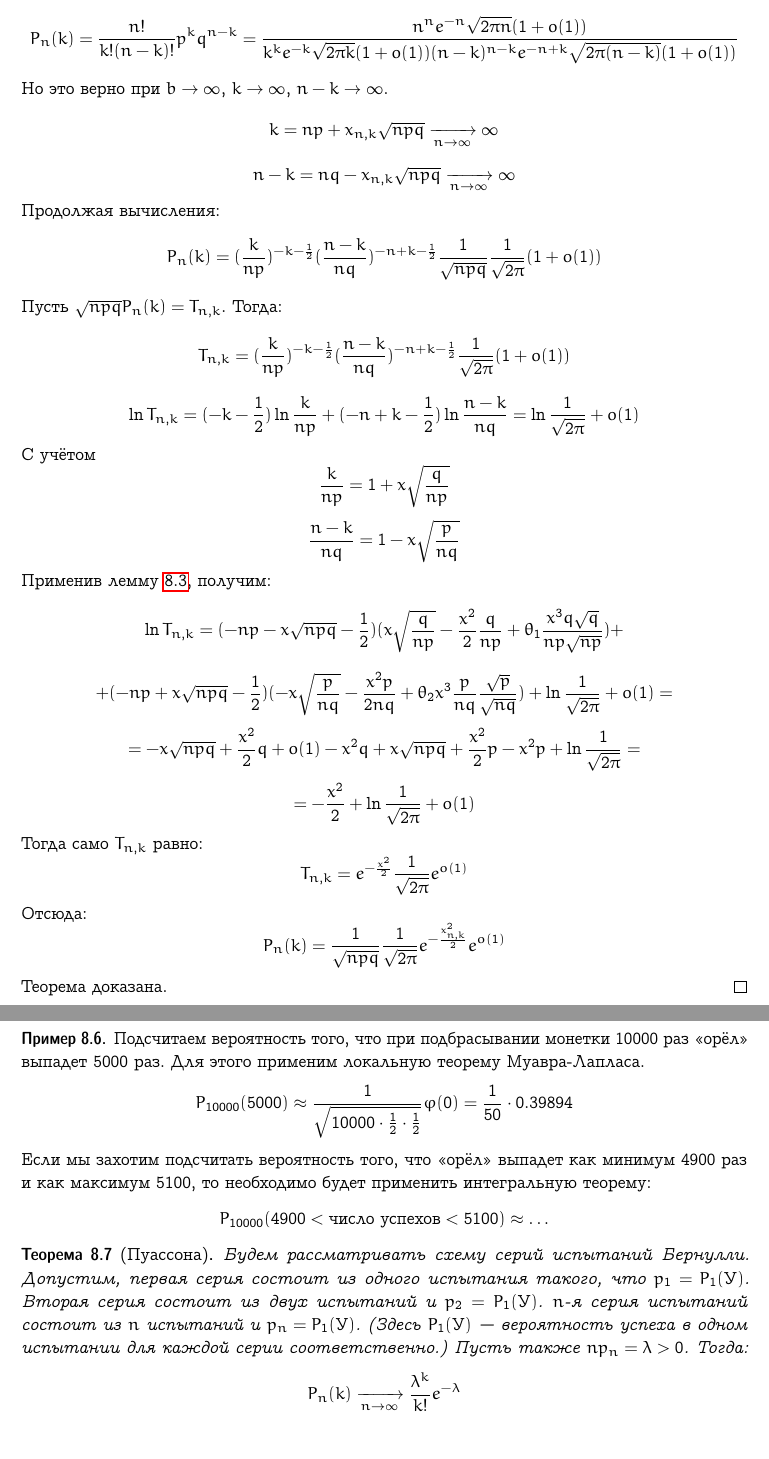
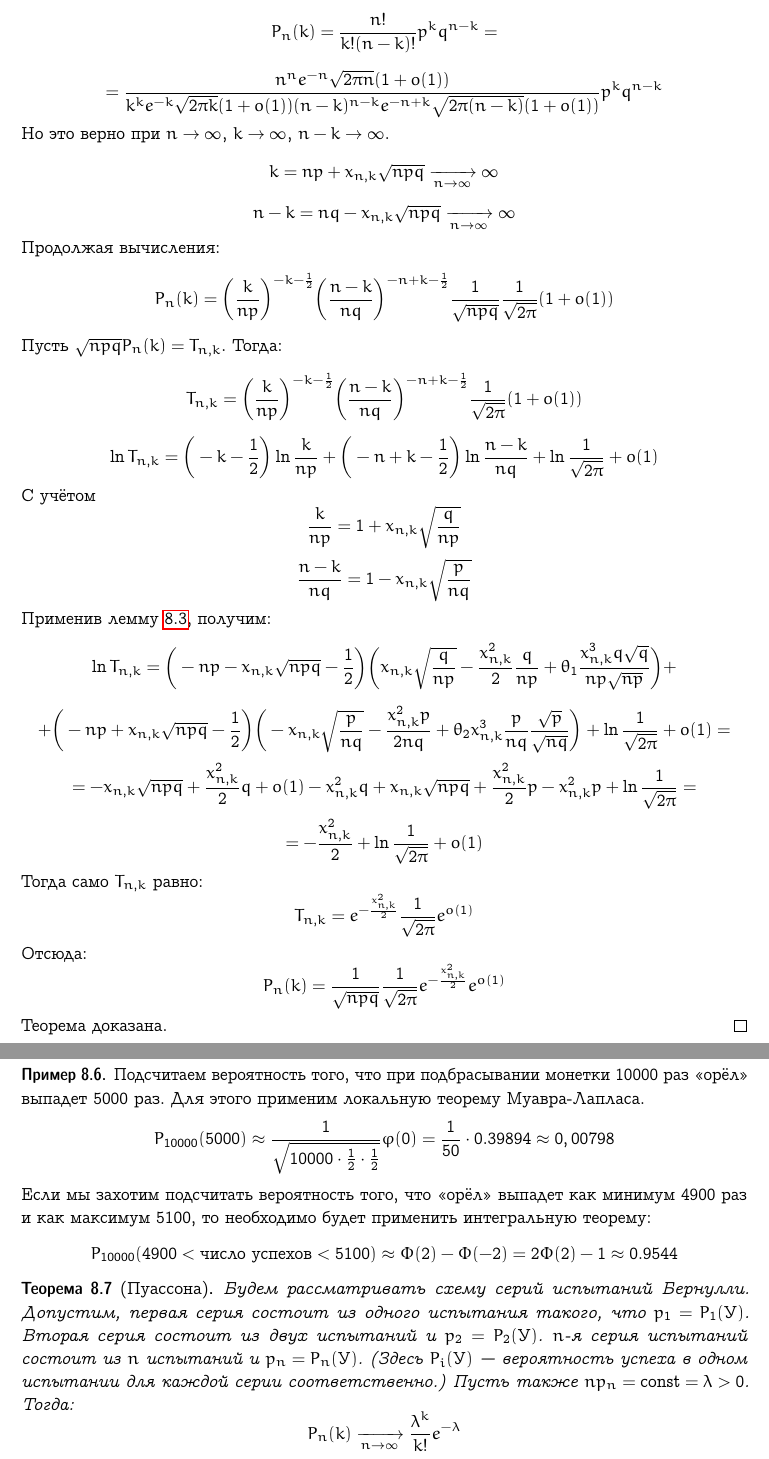
Before and after one commit to broadwaylamb/probability-theory, a LaTeX document (probability-theory.tex): two parts of pages 10 and 11 of 41, joined at a grey line, cut so that both start at the same text. Compiled offline with pdfLaTeX.

Commit message:
Correct errata in §8

```diff
--- a/probability-theory.tex
+++ b/probability-theory.tex
@@ -619,10 +619,13 @@ $$
     По формуле Бернулли:
     $$
     P_n(k) = \frac{n!}{k!(n-k)!}p^k q^{n-k} =
+    $$
+    $$
+    =
     \frac{n^n e^{-n}\sqrt{2\pi n} (1 + o(1))}{k^k e^{-k} \sqrt{2\pi k} (1 + o(1))
-    (n-k)^{n-k} e^{-n+k}\sqrt{2\pi (n-k)}(1 + o(1))}
-    $$
-    Но это верно при $b \to \infty$, $k \to \infty$, $n-k \to \infty$.
+    (n-k)^{n-k} e^{-n+k}\sqrt{2\pi (n-k)}(1 + o(1))} p^kq^{n-k}
+    $$
+    Но это верно при $n \to \infty$, $k \to \infty$, $n-k \to \infty$.
     $$
     k = np + x_{n,k}\sqrt{npq} \underto{n \to \infty} \infty
     $$
@@ -631,45 +634,48 @@ $$
     $$
     Продолжая вычисления:
     $$
-    P_n(k) = (\frac{k}{np})^{-k-\frac{1}{2}}(\frac{n-k}{nq})^{-n+k-\frac{1}{2}}
+    P_n(k) = \bigg(\frac{k}{np}\bigg)^{-k-\frac{1}{2}}\bigg(\frac{n-k}{nq}\bigg)^{-n+k-\frac{1}{2}}
     \frac{1}{\sqrt{npq}}\frac{1}{\sqrt{2\pi}}(1 + o(1))
     $$
     Пусть $\sqrt{npq}P_n(k) = T_{n,k}$. Тогда:
     $$
-    T_{n,k} = (\frac{k}{np})^{-k-\frac{1}{2}}(\frac{n-k}{nq})^{-n+k-\frac{1}{2}}
+    T_{n,k} = \bigg(\frac{k}{np}\bigg)^{-k-\frac{1}{2}}
+    \bigg(\frac{n-k}{nq}\bigg)^{-n+k-\frac{1}{2}}
     \frac{1}{\sqrt{2\pi}}(1 + o(1))
     $$
     $$
-    \ln T_{n,k} = (-k - \frac{1}{2})\ln \frac{k}{np} + (-n+k-\frac{1}{2})
-    \ln \frac{n-k}{nq} = \ln \frac{1}{\sqrt{2\pi}} + o(1)
+    \ln T_{n,k} = \bigg(-k - \frac{1}{2}\bigg)\ln \frac{k}{np} + \bigg(-n+k-\frac{1}{2}\bigg)
+    \ln \frac{n-k}{nq} + \ln \frac{1}{\sqrt{2\pi}} + o(1)
     $$
     С учётом
     $$
-    \frac{k}{np} = 1 + x\sqrt{\frac{q}{np}}
-    $$
-    $$
-    \frac{n-k}{nq} = 1 - x\sqrt{\frac{p}{nq}}
+    \frac{k}{np} = 1 + x_{n,k}\sqrt{\frac{q}{np}}
+    $$
+    $$
+    \frac{n-k}{nq} = 1 - x_{n,k}\sqrt{\frac{p}{nq}}
     $$
     Применив лемму \ref{laplacetheoremlemma2}, получим:
     $$
-    \ln T_{n,k} = (-np - x\sqrt{npq} - \frac{1}{2})(x\sqrt{\frac{q}{np}} -
-    \frac{x^2}{2}\frac{q}{np} + \theta_1 \frac{x^3 q\sqrt{q}}{np\sqrt{np}}) +
-    $$
-    $$
-    + (-np + x\sqrt{npq} - \frac{1}{2})(-x\sqrt{\frac{p}{nq}} -
-    \frac{x^2p}{2nq} + \theta_2x^3\frac{p}{nq}\frac{\sqrt{p}}{\sqrt{nq}}) +
+    \ln T_{n,k} = \bigg(-np - x_{n,k}\sqrt{npq} -
+    \frac{1}{2}\bigg)\bigg(x_{n,k}\sqrt{\frac{q}{np}} -
+    \frac{x_{n,k}^2}{2}\frac{q}{np} + \theta_1 \frac{x_{n,k}^3 q\sqrt{q}}{np\sqrt{np}}\bigg) +
+    $$
+    $$
+    + \bigg(-np + x_{n,k}\sqrt{npq} - \frac{1}{2}\bigg)\bigg(-x_{n,k}\sqrt{\frac{p}{nq}} -
+    \frac{x_{n,k}^2p}{2nq} + \theta_2x_{n,k}^3\frac{p}{nq}\frac{\sqrt{p}}{\sqrt{nq}}\bigg) +
     \ln \frac{1}{\sqrt{2\pi}} + o(1) =
     $$
     $$
-    = -x\sqrt{npq} + \frac{x^2}{2}q + o(1) - x^2q + x\sqrt{npq} + \frac{x^2}{2}p
-    - x^2p + \ln \frac{1}{\sqrt{2\pi}} =
-    $$
-    $$
-    =-\frac{x^2}{2} + \ln \frac{1}{\sqrt{2\pi}} + o(1)
+    = -x_{n,k}\sqrt{npq} + \frac{x_{n,k}^2}{2}q + o(1) - x_{n,k}^2q +
+    x_{n,k}\sqrt{npq} + \frac{x_{n,k}^2}{2}p
+    - x_{n,k}^2p + \ln \frac{1}{\sqrt{2\pi}} =
+    $$
+    $$
+    =-\frac{x_{n,k}^2}{2} + \ln \frac{1}{\sqrt{2\pi}} + o(1)
     $$
     Тогда само $T_{n,k}$ равно:
     $$
-    T_{n,k} = e^{-\frac{x^2}{2}} \frac{1}{\sqrt{2\pi}} e^{o(1)}
+    T_{n,k} = e^{-\frac{x_{n,k}^2}{2}} \frac{1}{\sqrt{2\pi}} e^{o(1)}
     $$
     Отсюда:
     $$
@@ -718,24 +724,25 @@ $$
     $$
     P_{10000}(5000) \approx
     \frac{1}{\sqrt{10000 \cdot \frac{1}{2} \cdot \frac{1}{2}}}\varphi(0) =
-    \frac{1}{50} \cdot 0.39894
+    \frac{1}{50} \cdot 0.39894 \approx 0,00798
     $$
     Если мы захотим подсчитать вероятность того, что <<орёл>> выпадет как минимум
     4900 раз и как максимум 5100, то необходимо будет применить интегральную
     теорему:
     $$
-    P_{10000}(4900 < \text{число успехов} < 5100) \approx \ldots
+    P_{10000}(4900 < \text{число успехов} < 5100) \approx \Phi(2) - \Phi(-2) =
+    2\Phi(2) - 1 \approx 0.9544
     $$
 \end{example}
 
 \begin{theorem}[Пуассона]
     Будем рассматривать схему серий испытаний Бернулли. Допустим, первая серия
     состоит из одного испытания такого, что $p_1 = P_1(У)$. Вторая серия
-    состоит из двух испытаний и $p_2 = P_1(У)$.
-    $n$-я серия испытаний состоит из $n$ испытаний и $p_n = P_1(У)$.
-    (Здесь $P_1(У)$ — вероятность успеха в одном испытании для каждой серии
+    состоит из двух испытаний и $p_2 = P_2(У)$.
+    $n$-я серия испытаний состоит из $n$ испытаний и $p_n = P_n(У)$.
+    (Здесь $P_i(У)$ — вероятность успеха в одном испытании для каждой серии
     соответственно.)
-    Пусть также $np_n = \lambda > 0$. Тогда:
+    Пусть также $np_n = \const = \lambda > 0$. Тогда:
     $$
     P_n(k) \underto{n \to \infty} \frac{\lambda^k}{k!}e^{-\lambda}
     $$
```
Also changed, not shown: probability-theory.pdf, probability-theory.tex (14 more changed lines).
